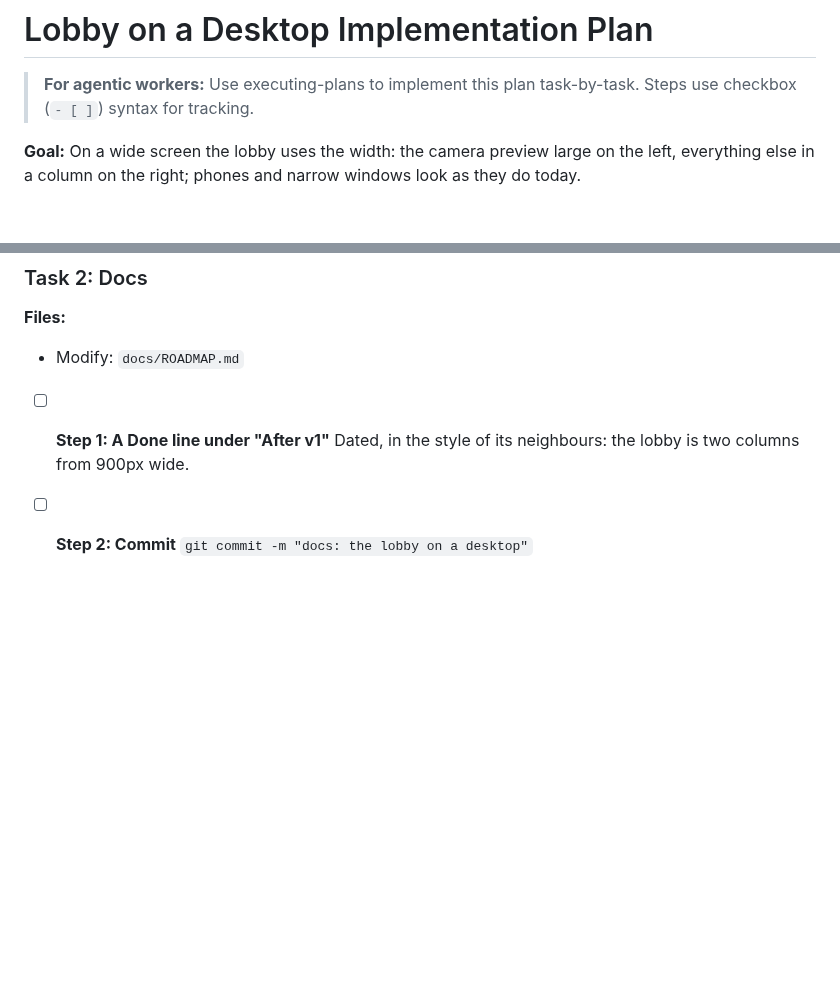
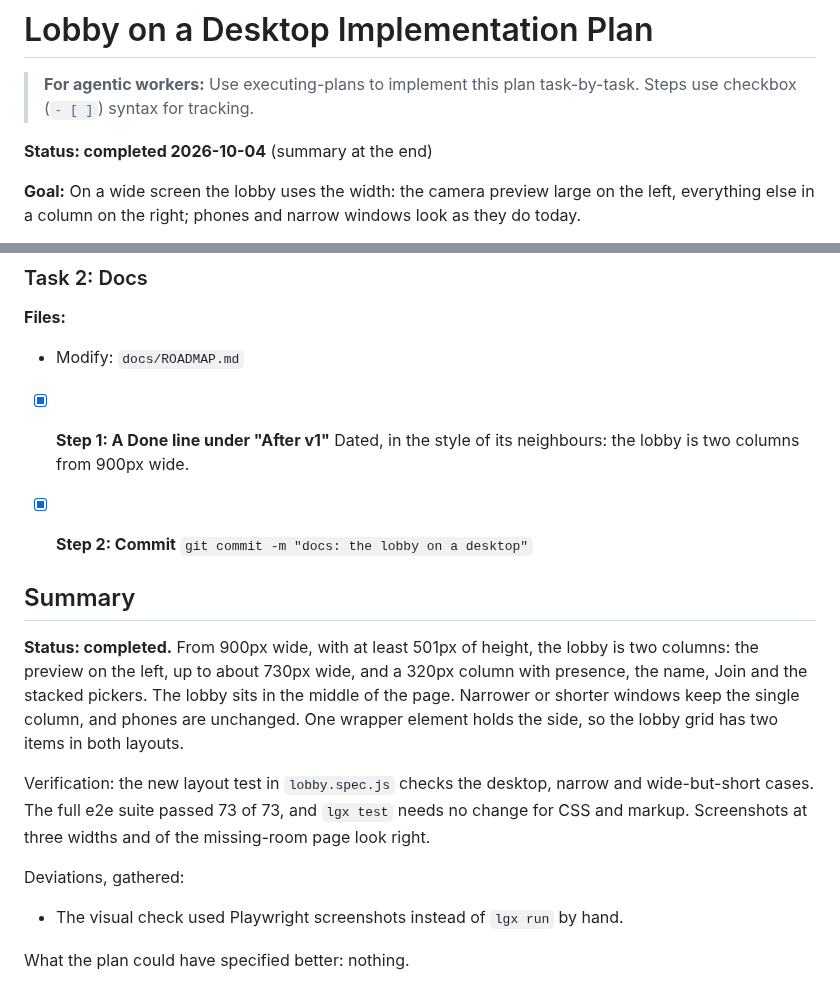
Before and after one commit to abogoyavlensky/quickmeet, a Markdown page: docs/plans/2026-10-04-0007-lobby-on-a-desktop.md, 2 parts joined by grey strips. Drawn GitHub-style; blank space fills up the shorter version.

Commit message:
docs: the lobby on a desktop

```diff
--- a/docs/plans/2026-10-04-0007-lobby-on-a-desktop.md
+++ b/docs/plans/2026-10-04-0007-lobby-on-a-desktop.md
@@ -1,6 +1,8 @@
 # Lobby on a Desktop Implementation Plan
 
 > **For agentic workers:** Use executing-plans to implement this plan task-by-task. Steps use checkbox (`- [ ]`) syntax for tracking.
+
+**Status: completed 2026-10-04** (summary at the end)
 
 **Goal:** On a wide screen the lobby uses the width: the camera preview large on the left, everything else in a column on the right; phones and narrow windows look as they do today.
 
@@ -146,9 +148,29 @@ covers the phone layout already and is not touched.
 **Files:**
 - Modify: `docs/ROADMAP.md`
 
-- [ ] **Step 1: A Done line under "After v1"**
+- [x] **Step 1: A Done line under "After v1"**
   Dated, in the style of its neighbours: the lobby is two columns from
   900px wide.
 
-- [ ] **Step 2: Commit**
+- [x] **Step 2: Commit**
   `git commit -m "docs: the lobby on a desktop"`
+
+## Summary
+
+**Status: completed.** From 900px wide, with at least 501px of height,
+the lobby is two columns: the preview on the left, up to about 730px
+wide, and a 320px column with presence, the name, Join and the stacked
+pickers. The lobby sits in the middle of the page. Narrower or shorter
+windows keep the single column, and phones are unchanged. One wrapper
+element holds the side, so the lobby grid has two items in both layouts.
+
+Verification: the new layout test in `lobby.spec.js` checks the desktop,
+narrow and wide-but-short cases. The full e2e suite passed 73 of 73, and
+`lgx test` needs no change for CSS and markup. Screenshots at three
+widths and of the missing-room page look right.
+
+Deviations, gathered:
+- The visual check used Playwright screenshots instead of `lgx run` by
+  hand.
+
+What the plan could have specified better: nothing.
```
Also changed, not shown: docs/ROADMAP.md (+6 -0 lines).
